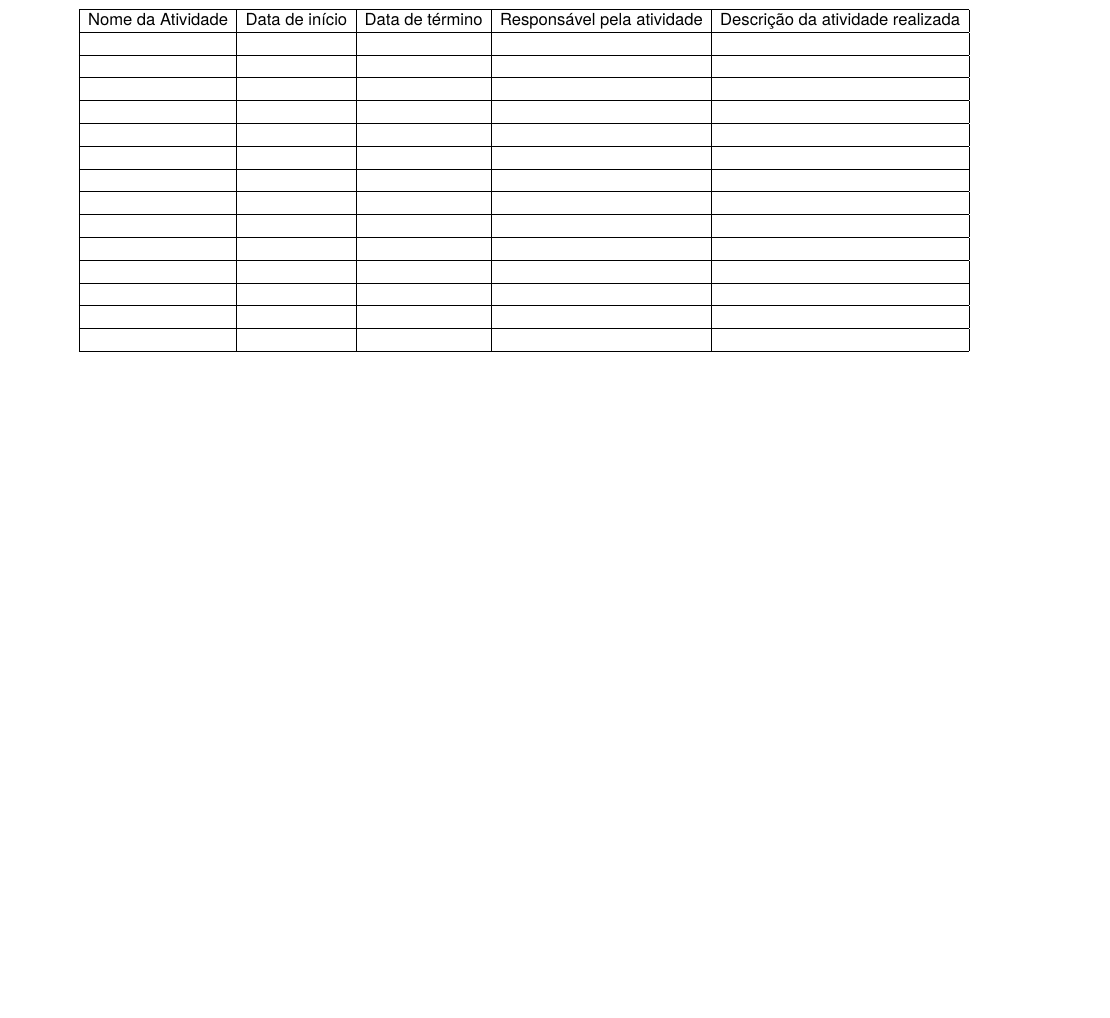
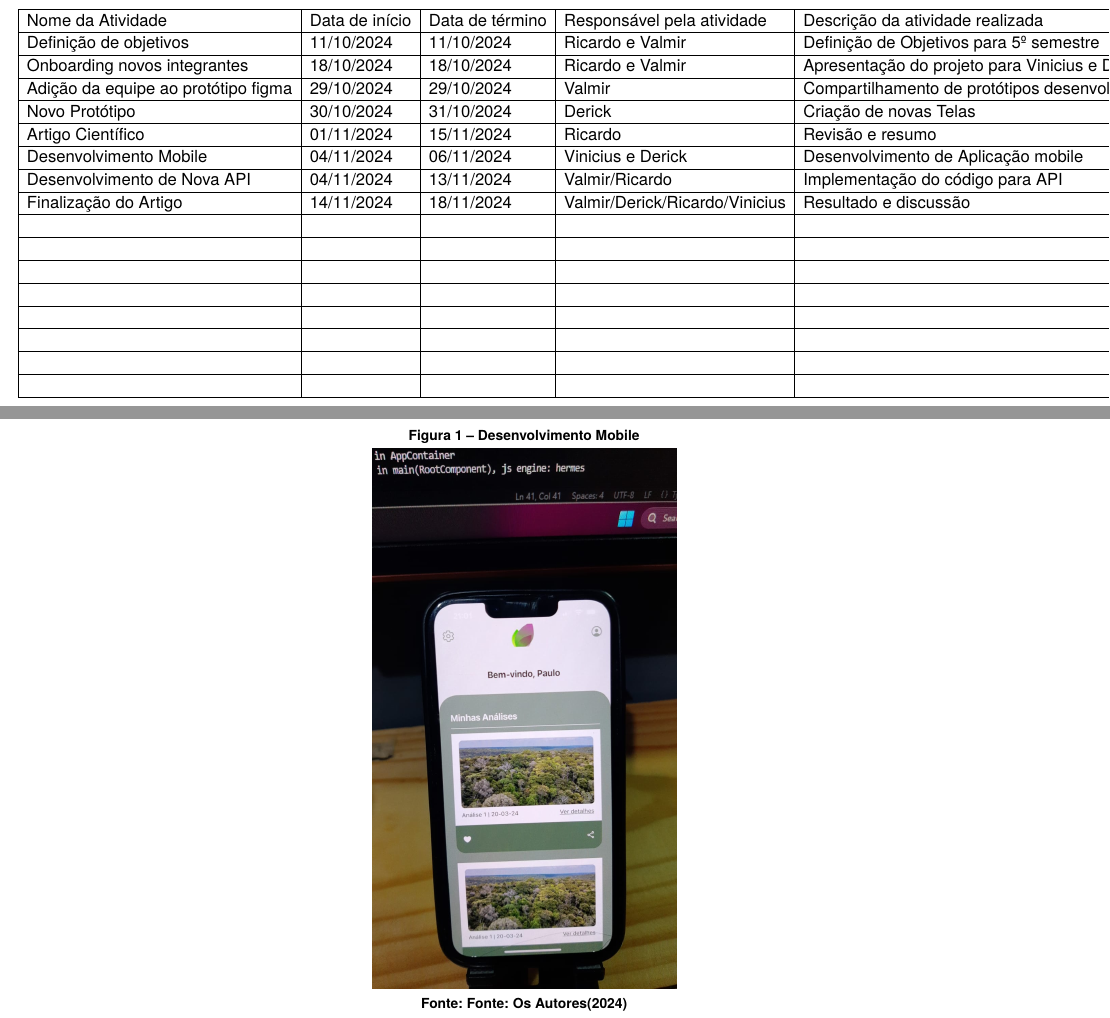
Before and after one commit to fuzilo/latexVeridiOculi, a LaTeX document (f299-template-pi-logbook/fatec-template.tex): part of page 2 of 2 before the commit and two parts of pages 2 and 3 of 3 after it, the two joined at a grey line, cut so that both start at the same text, the shorter picture padded with empty space. Compiled offline with XeLaTeX; a missing font is replaced by an installed copy or a similar font.

Commit message:
diário de Bordo

```diff
--- a/f299-template-pi-logbook/fatec-template.tex
+++ b/f299-template-pi-logbook/fatec-template.tex
@@ -46,17 +46,20 @@ landscape,
 
 \break
 
+
 \begin{table}[]
   \centering
   \begin{tabular}{|l|l|l|l|l|}
   \hline
   Nome da Atividade & Data de início & Data de término & Responsável pela atividade & Descrição da atividade realizada \\ \hline
-                  &                            &                &                 &                                  \\ \hline
-                  &                            &                &                 &                                  \\ \hline
-                  &                            &                &                 &                                  \\ \hline
-                  &                            &                &                 &                                  \\ \hline
-                  &                            &                &                 &                                  \\ \hline
-                  &                            &                &                 &                                  \\ \hline
+                    Definição de objetivos              &11/10/2024&11/10/2024  &Ricardo e Valmir &Definição de Objetivos para 5º semestre\\ \hline
+                    Onboarding novos integrantes        &18/10/2024&18/10/2024  &Ricardo e Valmir &Apresentação do projeto para Vinicius e Derick\\ \hline
+                    Adição da equipe ao protótipo figma &29/10/2024&29/10/2024  &Valmir           &Compartilhamento de protótipos desenvolvidos\\ \hline
+                    Novo Protótipo                      &30/10/2024&31/10/2024  &Derick           &Criação de novas Telas\\ \hline
+                    Artigo Científico                   &01/11/2024&15/11/2024  &Ricardo          &Revisão e resumo \\\hline
+                    Desenvolvimento Mobile              &04/11/2024&06/11/2024  &Vinicius e Derick&Desenvolvimento de Aplicação mobile\\\hline
+                    Desenvolvimento de Nova API         &04/11/2024&13/11/2024  &Valmir/Ricardo   &Implementação do código para API\\\hline
+                    Finalização do Artigo               &14/11/2024&18/11/2024  &Valmir/Derick/Ricardo/Vinicius&Resultado e discussão\\ \hline
                     &                            &                &                 &                                  \\ \hline
                     &                            &                &                 &                                  \\ \hline
                     &                            &                &                 &                                  \\ \hline
@@ -68,6 +71,15 @@ Nome da Atividade & Data de início & Data de término & Responsável pela ativi
   \end{tabular}
   \end{table}
 
+\begin{figure}
+  \centering
+  \caption{Desenvolvimento Mobile}
+  \includegraphics[width=.3\textwidth,keepaspectratio]{Logos/mobile01.jpeg}
+  \SourceOrNote{Fonte: Os Autores(2024)}
+  \label{fig:enter-label}
+\end{figure}
+
+
 
 
 \end{document}
```
Also changed, not shown: f299-template-pi-logbook/Logos/mobile01.jpeg (added), f299-template-pi-logbook/fatec-template.bbl (added), f299-template-pi-logbook/fatec-template.pdf (added), 8 other files. Lines whose indentation alone changed are shown as unchanged.
